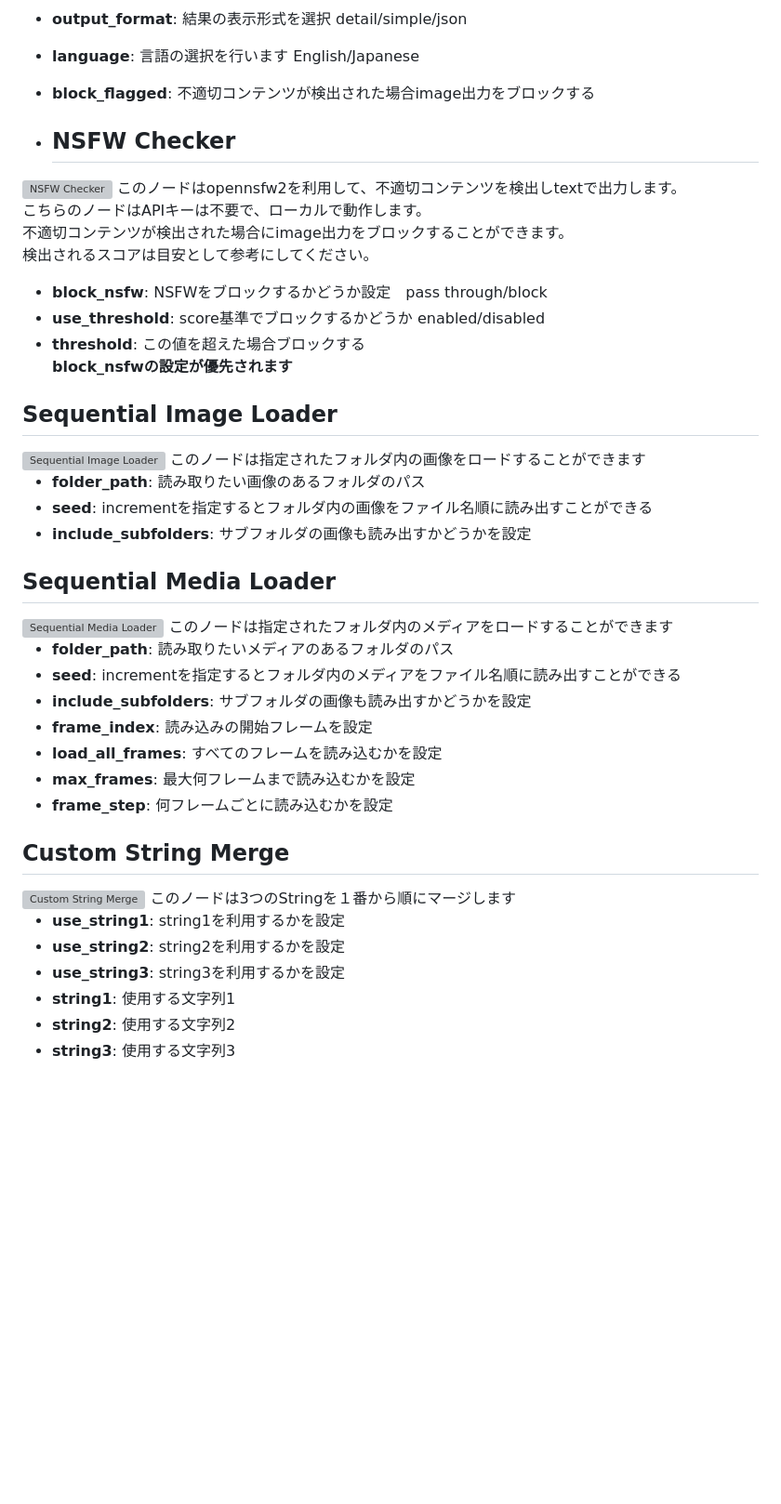
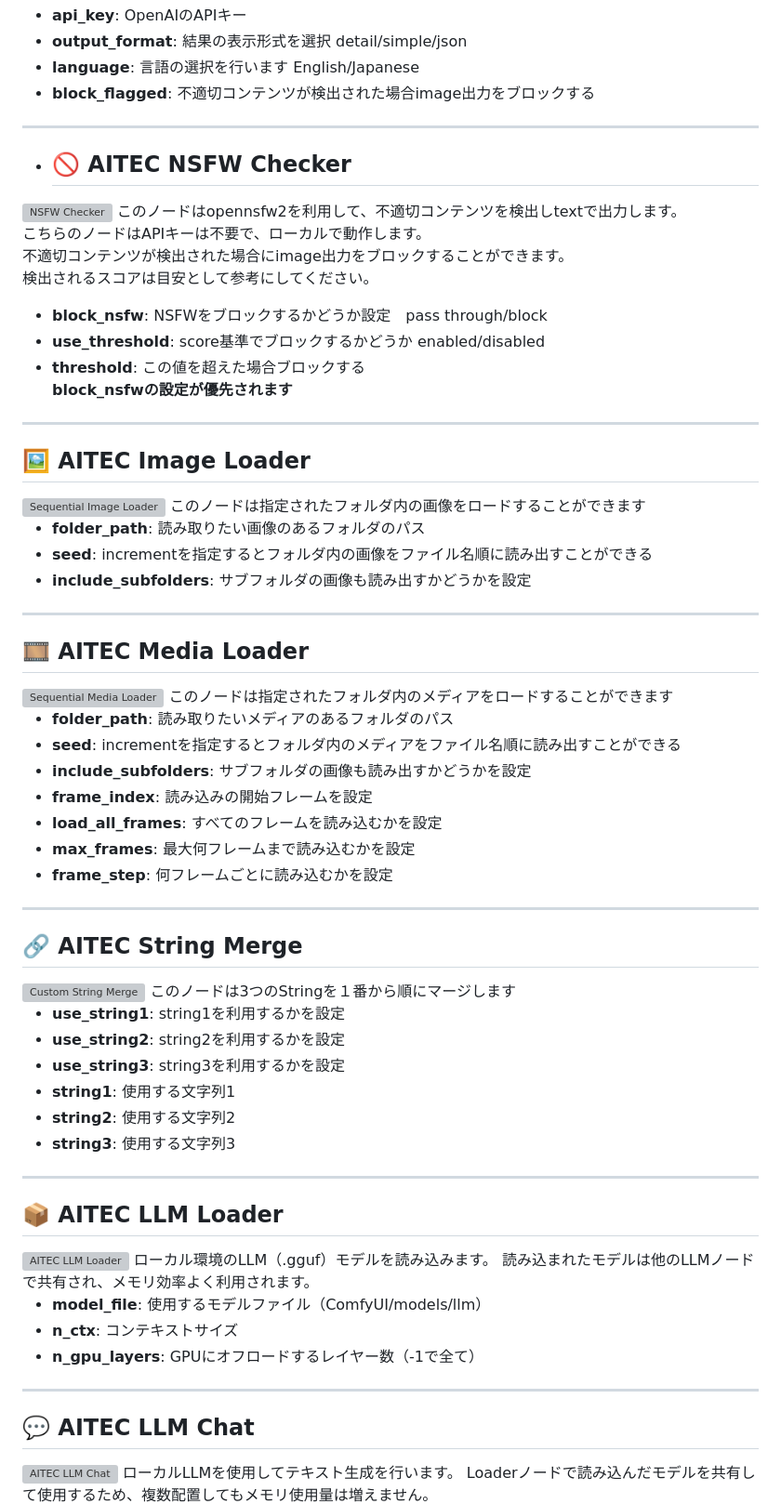
Before and after one commit to AI-TEC/ComfyUI-AITECCAFE-Toolkit, a Markdown page: README.md, the part around one of its changes. Shown at 93% size. Rendered like a GitHub page; blank space fills up the shorter version; grey boxes are pictures that could not be loaded.

```diff
--- a/README.md
+++ b/README.md
@@ -63,7 +71,9 @@ block_flaggedを設定することで、不適切コンテンツが検出され
 *   **language**: 言語の選択を行います  English/Japanese
 *   **block_flagged**: 不適切コンテンツが検出された場合image出力をブロックする
 
-*   ## NSFW Checker
+---
+
+*   ## 🚫 AITEC NSFW Checker
 <img src="https://github.com/AI-TEC/images/blob/main/0008.jpg" alt="NSFW Checker">
 このノードはopennsfw2を利用して、不適切コンテンツを検出しtextで出力します。
 
@@ -76,7 +86,9 @@ block_flaggedを設定することで、不適切コンテンツが検出され
 *   **threshold**: この値を超えた場合ブロックする
 **block_nsfwの設定が優先されます**
 
-## Sequential Image Loader
+---
+
+## 🖼️ AITEC Image Loader
 <img src="https://github.com/AI-TEC/images/blob/main/0007.jpg" alt="Sequential Image Loader">
 このノードは指定されたフォルダ内の画像をロードすることができます
 
@@ -84,7 +96,9 @@ block_flaggedを設定することで、不適切コンテンツが検出され
 *   **seed**: incrementを指定するとフォルダ内の画像をファイル名順に読み出すことができる
 *   **include_subfolders**: サブフォルダの画像も読み出すかどうかを設定
 
-## Sequential Media Loader
+---
+
+## 🎞️ AITEC Media Loader
 <img src="https://github.com/AI-TEC/images/blob/main/0006.jpg" alt="Sequential Media Loader">
 このノードは指定されたフォルダ内のメディアをロードすることができます
 
@@ -96,7 +110,9 @@ block_flaggedを設定することで、不適切コンテンツが検出され
 *   **max_frames**: 最大何フレームまで読み込むかを設定
 *   **frame_step**: 何フレームごとに読み込むかを設定
 
-## Custom String Merge
+---
+
+## 🔗 AITEC String Merge
 <img src="https://github.com/AI-TEC/images/blob/main/0005.jpg" alt="Custom String Merge">
 このノードは3つのStringを１番から順にマージします
 
@@ -107,3 +123,21 @@ block_flaggedを設定することで、不適切コンテンツが検出され
 *   **string2**: 使用する文字列2
 *   **string3**: 使用する文字列3
 
+---
+
+## 📦 AITEC LLM Loader
+<img src="https://github.com/AI-TEC/images/blob/main/0009.jpg" alt="AITEC LLM Loader">
+ローカル環境のLLM（.gguf）モデルを読み込みます。
+読み込まれたモデルは他のLLMノードで共有され、メモリ効率よく利用されます。
+
+*   **model_file**: 使用するモデルファイル（ComfyUI/models/llm）
+*   **n_ctx**: コンテキストサイズ
+*   **n_gpu_layers**: GPUにオフロードするレイヤー数（-1で全て）
+
+---
+
+## 💬 AITEC LLM Chat
+<img src="https://github.com/AI-TEC/images/blob/main/0010.jpg" alt="AITEC LLM Chat">
+ローカルLLMを使用してテキスト生成を行います。
+Loaderノードで読み込んだモデルを共有して使用するため、複数配置してもメモリ使用量は増えません。
+
```
Also changed, not shown: other parts of README.md (+68 -8 lines).
